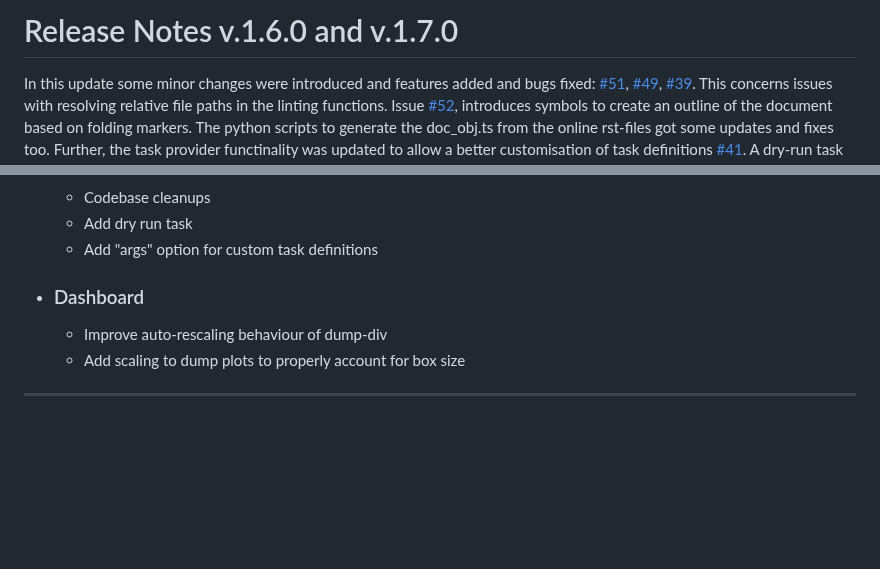
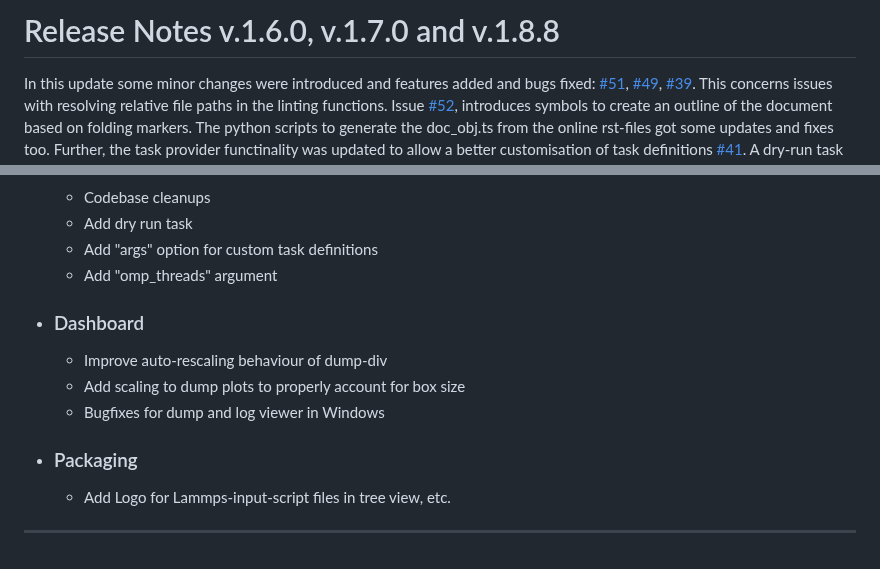
Before and after one commit to ThFriedrich/lammps_vscode, a Markdown page: RELEASE.md, 2 parts joined by grey strips. Drawn GitHub-style; blank space fills up the shorter version.

```diff
--- a/RELEASE.md
+++ b/RELEASE.md
@@ -1,4 +1,4 @@
-# Release Notes v.1.6.0 and v.1.7.0
+# Release Notes v.1.6.0, v.1.7.0 and v.1.8.8
 
 In this update some minor changes were introduced and features added and bugs fixed: [#51](https://github.com/ThFriedrich/lammps_vscode/issues/51), [#49](https://github.com/ThFriedrich/lammps_vscode/issues/49), [#39](https://github.com/ThFriedrich/lammps_vscode/issues/39). This concerns issues with resolving relative file paths in the linting functions. Issue [#52](https://github.com/ThFriedrich/lammps_vscode/issues/52), introduces symbols to create an outline of the document based on folding markers. The python scripts to generate the doc_obj.ts from the online rst-files got some updates and fixes too. Further, the task provider functinality was updated to allow a better customisation of task definitions [#41](https://github.com/ThFriedrich/lammps_vscode/issues/41). A dry-run task was also added as discussed in [#11](https://github.com/ThFriedrich/lammps_vscode/issues/51). The atomic-dump viewer in the dashboard was updated to scale the plots according to the simulation box dimensions. The auto-resize feature was improved as well.
 
@@ -43,9 +43,14 @@ This package is [Treeware](https://treeware.earth). If you find this extension u
    - Codebase cleanups
    - Add dry run task
    - Add "args" option for custom task definitions
+   - Add "omp_threads" argument
 
  - ### Dashboard
    - Improve auto-rescaling behaviour of dump-div
    - Add scaling to dump plots to properly account for box size
+   - Bugfixes for dump and log viewer in Windows
+
+ - ### Packaging
+   - Add Logo for Lammps-input-script files in tree view, etc.
 
 ---
```
Also changed, not shown: CHANGELOG.md (+11 -1 lines).
